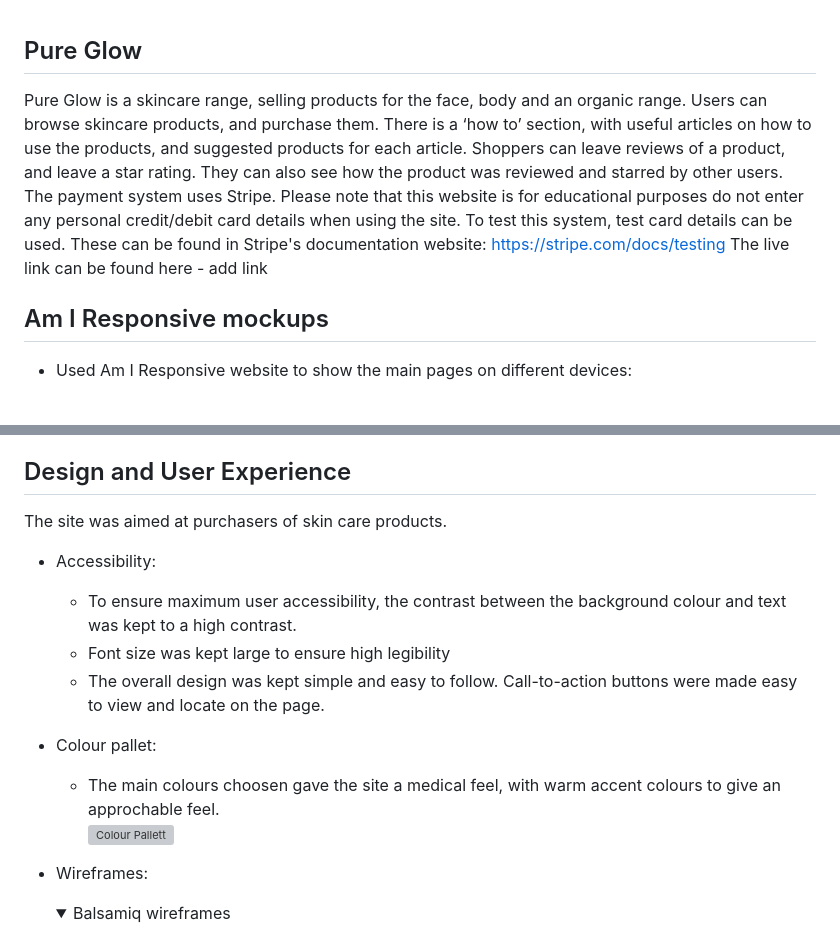
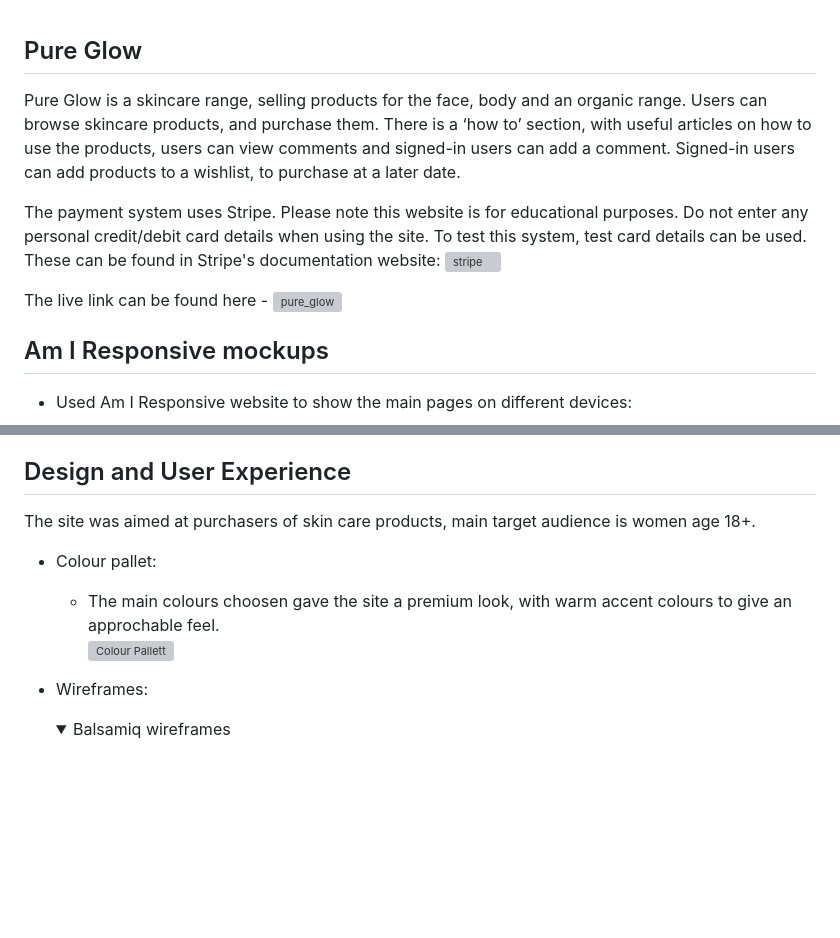
Before and after one commit to RozWelch/pureglow, a Markdown page: README.md, 2 parts joined by grey strips. Rendered like a GitHub page; folded sections open; blank space fills up the shorter version; grey boxes are pictures that could not be loaded.

Commit message:
Added introduction section to Readme file

```diff
--- a/README.md
+++ b/README.md
@@ -1,9 +1,9 @@
 ## Pure Glow
-Pure Glow is a skincare range, selling products for the face, body and an organic range.
-Users can browse skincare products, and purchase them. There is a ‘how to’ section, with useful articles on how to use the products, and suggested products for each article. Shoppers can leave reviews of a product,  and leave a star rating. They can also see how the product was reviewed and starred by other users.
-The payment system uses Stripe. Please note that this website is for educational purposes do not enter any personal credit/debit card details when using the site.
-To test this system, test card details can be used. These can be found in Stripe's documentation website: https://stripe.com/docs/testing
-The live link can be found here - add link
+Pure Glow is a skincare range, selling products for the face, body and an organic range. Users can browse skincare products, and purchase them. There is a ‘how to’ section, with useful articles on how to use the products, users can view comments and signed-in users can add a comment. Signed-in users can add products to a wishlist, to purchase at a later date.
+
+The payment system uses Stripe. Please note this website is for educational purposes. Do not enter any personal credit/debit card details when using the site. To test this system, test card details can be used. These can be found in Stripe's documentation website: ![stripe](https://stripe.com/docs/testing/)
+
+The live link can be found here - ![pure_glow](https://pureglow.herokuapp.com/)
 
 ## Am I Responsive mockups
 * Used Am I Responsive website to show the main pages on different devices:
@@ -26,16 +26,11 @@ The live link can be found here - add link
 * [Credits](#Credits)
 
 ## Design and User Experience
-The site was aimed at purchasers of skin care products.
-
-* Accessibility:
-    * To ensure maximum user accessibility, the contrast between the background colour and text was kept to a high contrast.
-    * Font size was kept large to ensure high legibility
-    * The overall design was kept simple and easy to follow. Call-to-action buttons were made easy to view and locate on the page.
+The site was aimed at purchasers of skin care products, main target audience is women age 18+.
 
 * Colour pallet:
-    * The main colours choosen gave the site a medical feel, with warm accent colours to give an approchable feel.
-    ![Colour Pallett](https://github.com/RozWelch/CareHub-Project4-2023/blob/main/assets/readmeimages/colour_scheme.jpg)
+    * The main colours choosen gave the site a premium look, with warm accent colours to give an approchable feel.
+    ![Colour Pallett](https://github.com/RozWelch/pureglow/documentation/readme_images/colour_pallet.jpg)
 
 * Wireframes:
     <details>
```
Also changed, not shown: documentation/readme_images/colour_pallet.jpg (added).
